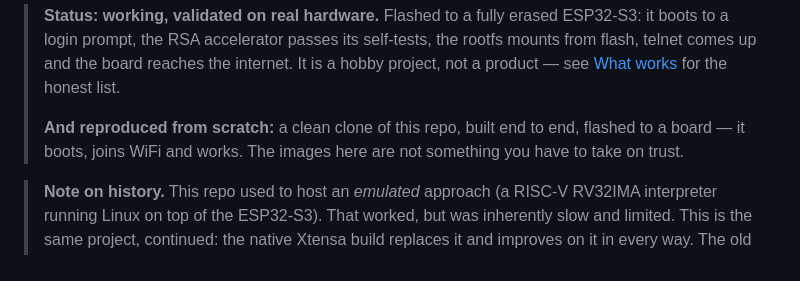
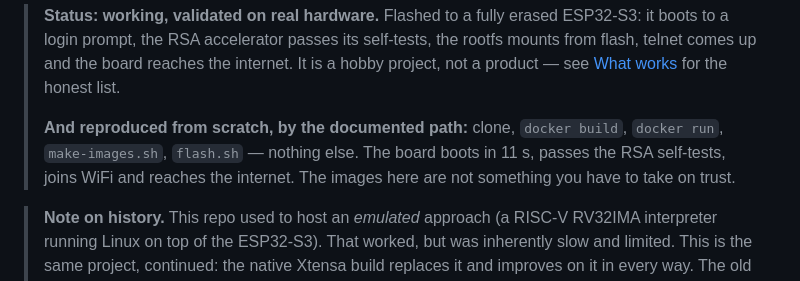
Before and after one commit to paulneja/Linux-on-esp32-S3, a Markdown page: README.md, the part around the change. Drawn GitHub-style.

```diff
--- a/README.md
+++ b/README.md
@@ -15,9 +15,10 @@ API, so it is usable by any program, not just one demo.
 > reaches the internet. It is a hobby project, not a product — see
 > [What works](#what-works-and-what-does-not) for the honest list.
 >
-> **And reproduced from scratch:** a clean clone of this repo, built end to
-> end, flashed to a board — it boots, joins WiFi and works. The images here
-> are not something you have to take on trust.
+> **And reproduced from scratch, by the documented path:** clone, `docker
+> build`, `docker run`, `make-images.sh`, `flash.sh` — nothing else. The board
+> boots in 11 s, passes the RSA self-tests, joins WiFi and reaches the
+> internet. The images here are not something you have to take on trust.
 
 > **Note on history.** This repo used to host an *emulated* approach (a RISC-V
 > RV32IMA interpreter running Linux on top of the ESP32-S3). That worked, but
```
Also changed, not shown: CHANGELOG.md (+9 -4 lines), DEVELOPMENT.md (+13 -4 lines).
